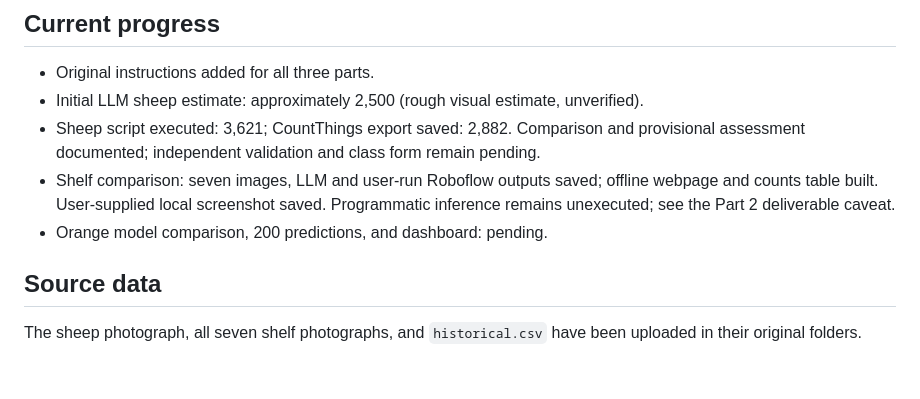
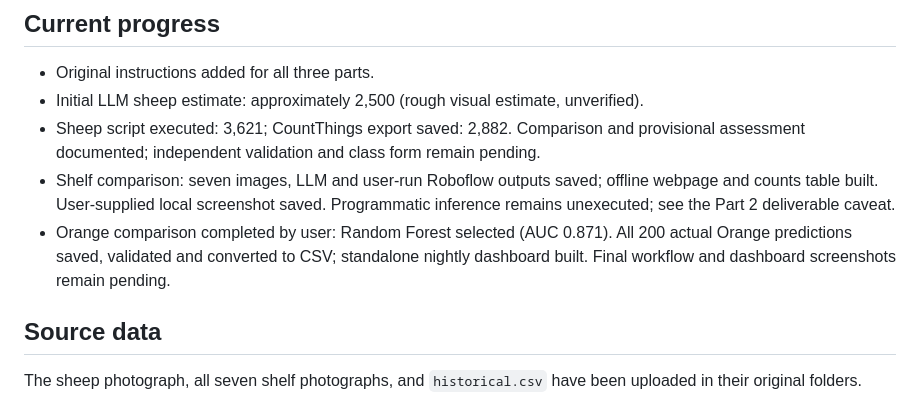
Before and after one commit to MVEST22/-ai-accounting-ml-assignment., a Markdown page: README.md, the part around the change. Rendered like a GitHub page; blank space fills up the shorter version.

Commit message:
Add 200 actual Orange predictions and nightly hotel capacity dashboard

```diff
--- a/README.md
+++ b/README.md
@@ -14,7 +14,7 @@ This repository organizes the three parts of the ML assignment.
 - Initial LLM sheep estimate: approximately 2,500 (rough visual estimate, unverified).
 - Sheep script executed: 3,621; CountThings export saved: 2,882. Comparison and provisional assessment documented; independent validation and class form remain pending.
 - Shelf comparison: seven images, LLM and user-run Roboflow outputs saved; offline webpage and counts table built. User-supplied local screenshot saved. Programmatic inference remains unexecuted; see the Part 2 deliverable caveat.
-- Orange model comparison, 200 predictions, and dashboard: pending.
+- Orange comparison completed by user: Random Forest selected (AUC 0.871). All 200 actual Orange predictions saved, validated and converted to CSV; standalone nightly dashboard built. Final workflow and dashboard screenshots remain pending.
 
 ## Source data
 
```
Also changed, not shown: Part 3 - prediction/README.md (added, +73 -0 lines), Part 3 - prediction/results/orange_test_and_score.png (added), 10 other files.
